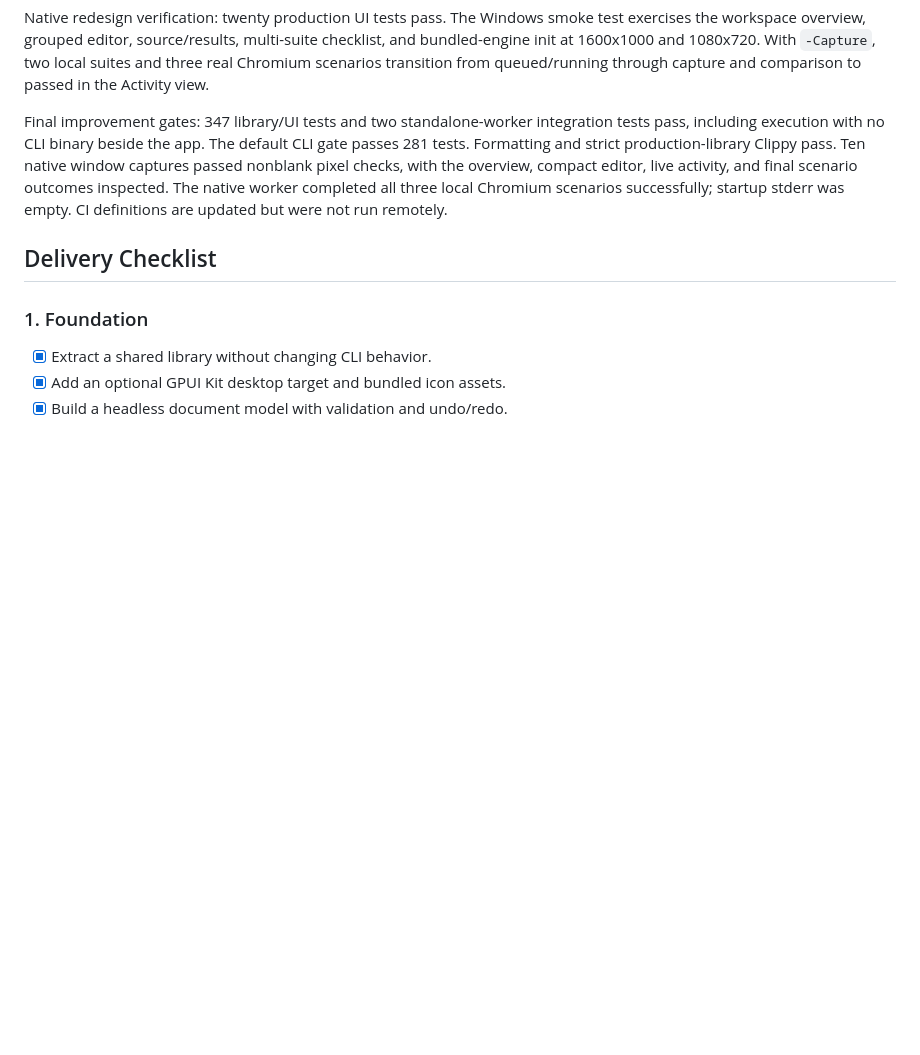
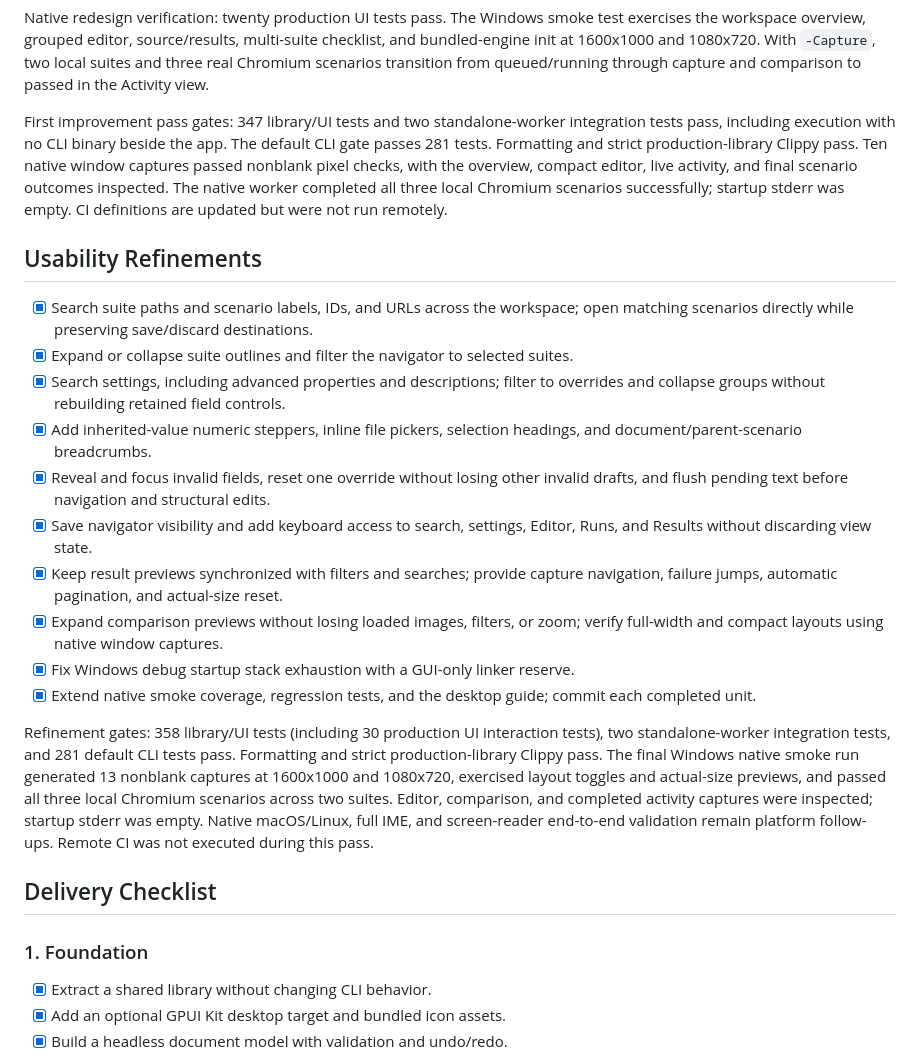
Before and after one commit to dungnthe130669/regressify-rs, a Markdown page: docs/desktop-plan.md, the part around the change. Drawn GitHub-style; blank space fills up the shorter version.

Commit message:
docs: record desktop usability refinements and acceptance checks

```diff
--- a/docs/desktop-plan.md
+++ b/docs/desktop-plan.md
@@ -50,13 +50,44 @@ multi-suite checklist, and bundled-engine init at 1600x1000 and 1080x720. With
 `-Capture`, two local suites and three real Chromium scenarios transition from
 queued/running through capture and comparison to passed in the Activity view.
 
-Final improvement gates: 347 library/UI tests and two standalone-worker
+First improvement pass gates: 347 library/UI tests and two standalone-worker
 integration tests pass, including execution with no CLI binary beside the app.
 The default CLI gate passes 281 tests. Formatting and strict production-library
 Clippy pass. Ten native window captures passed nonblank pixel checks, with the
 overview, compact editor, live activity, and final scenario outcomes inspected.
 The native worker completed all three local Chromium scenarios successfully;
 startup stderr was empty. CI definitions are updated but were not run remotely.
+
+## Usability Refinements
+
+- [x] Search suite paths and scenario labels, IDs, and URLs across the workspace;
+  open matching scenarios directly while preserving save/discard destinations.
+- [x] Expand or collapse suite outlines and filter the navigator to selected suites.
+- [x] Search settings, including advanced properties and descriptions; filter to
+  overrides and collapse groups without rebuilding retained field controls.
+- [x] Add inherited-value numeric steppers, inline file pickers, selection headings,
+  and document/parent-scenario breadcrumbs.
+- [x] Reveal and focus invalid fields, reset one override without losing other
+  invalid drafts, and flush pending text before navigation and structural edits.
+- [x] Save navigator visibility and add keyboard access to search, settings,
+  Editor, Runs, and Results without discarding view state.
+- [x] Keep result previews synchronized with filters and searches; provide
+  capture navigation, failure jumps, automatic pagination, and actual-size reset.
+- [x] Expand comparison previews without losing loaded images, filters, or zoom;
+  verify full-width and compact layouts using native window captures.
+- [x] Fix Windows debug startup stack exhaustion with a GUI-only linker reserve.
+- [x] Extend native smoke coverage, regression tests, and the desktop guide;
+  commit each completed unit.
+
+Refinement gates: 358 library/UI tests (including 30 production UI interaction
+tests), two standalone-worker integration tests, and 281 default CLI tests pass.
+Formatting and strict production-library Clippy pass. The final Windows native
+smoke run generated 13 nonblank captures at 1600x1000 and 1080x720, exercised
+layout toggles and actual-size previews, and passed all three local Chromium
+scenarios across two suites. Editor, comparison, and completed activity captures
+were inspected; startup stderr was empty. Native macOS/Linux, full IME, and
+screen-reader end-to-end validation remain platform follow-ups. Remote CI was
+not executed during this pass.
 
 ## Delivery Checklist
 
```
Also changed, not shown: docs/desktop.md (+6 -1 lines).
